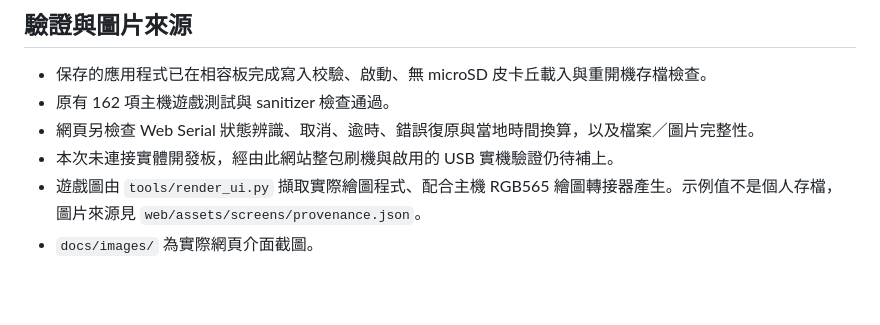
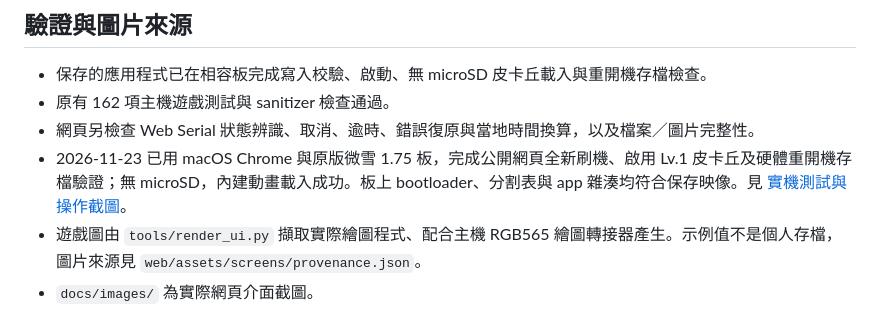
Before and after one commit to MAXXTANG/TamaPoke-Pikachu, a Markdown page: README.md, the part around the change. Drawn GitHub-style; blank space fills up the shorter version.

Commit message:
Document successful USB web install and Pikachu reboot test

```diff
--- a/README.md
+++ b/README.md
@@ -70,7 +70,7 @@ d5da1d790d8794f92d8db0ff8cbbcffaaeb5ca0e3b7642451944a94e2133edbe
 - 保存的應用程式已在相容板完成寫入校驗、啟動、無 microSD 皮卡丘載入與重開機存檔檢查。
 - 原有 162 項主機遊戲測試與 sanitizer 檢查通過。
 - 網頁另檢查 Web Serial 狀態辨識、取消、逾時、錯誤復原與當地時間換算，以及檔案／圖片完整性。
-- 本次未連接實體開發板，經由此網站整包刷機與啟用的 USB 實機驗證仍待補上。
+- 2026-11-23 已用 macOS Chrome 與原版微雪 1.75 板，完成公開網頁全新刷機、啟用 Lv.1 皮卡丘及硬體重開機存檔驗證；無 microSD，內建動畫載入成功。板上 bootloader、分割表與 app 雜湊均符合保存映像。見 [實機測試與操作截圖](docs/HARDWARE_TEST.md)。
 - 遊戲圖由 `tools/render_ui.py` 擷取實際繪圖程式、配合主機 RGB565 繪圖轉接器產生。示例值不是個人存檔，圖片來源見 `web/assets/screens/provenance.json`。
 - `docs/images/` 為實際網頁介面截圖。
 
```
Also changed, not shown: docs/ADVANCED.md (+2 -1 lines), docs/GETTING_STARTED.md (+7 -1 lines), docs/HARDWARE_TEST.md (added, +30 -0 lines), docs/images/hardware-pikachu-activated.jpg (added), docs/images/hardware-web-install-complete.jpg (added), 3 other files.
